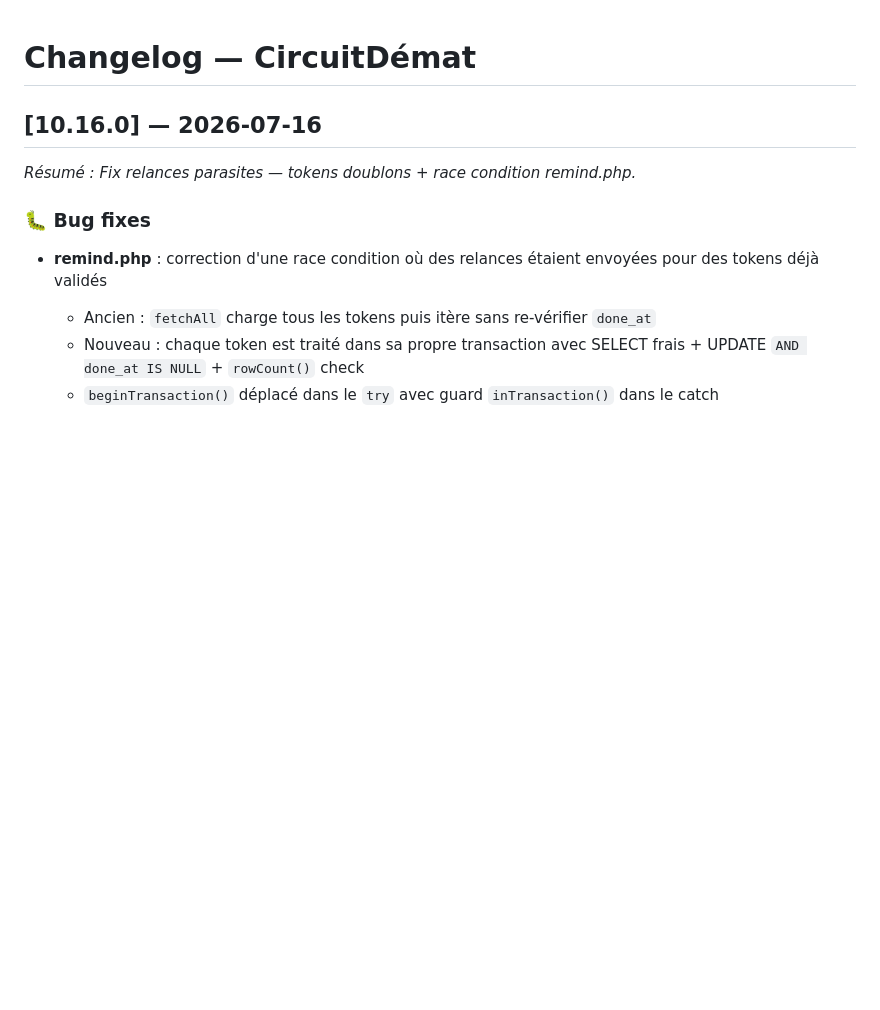
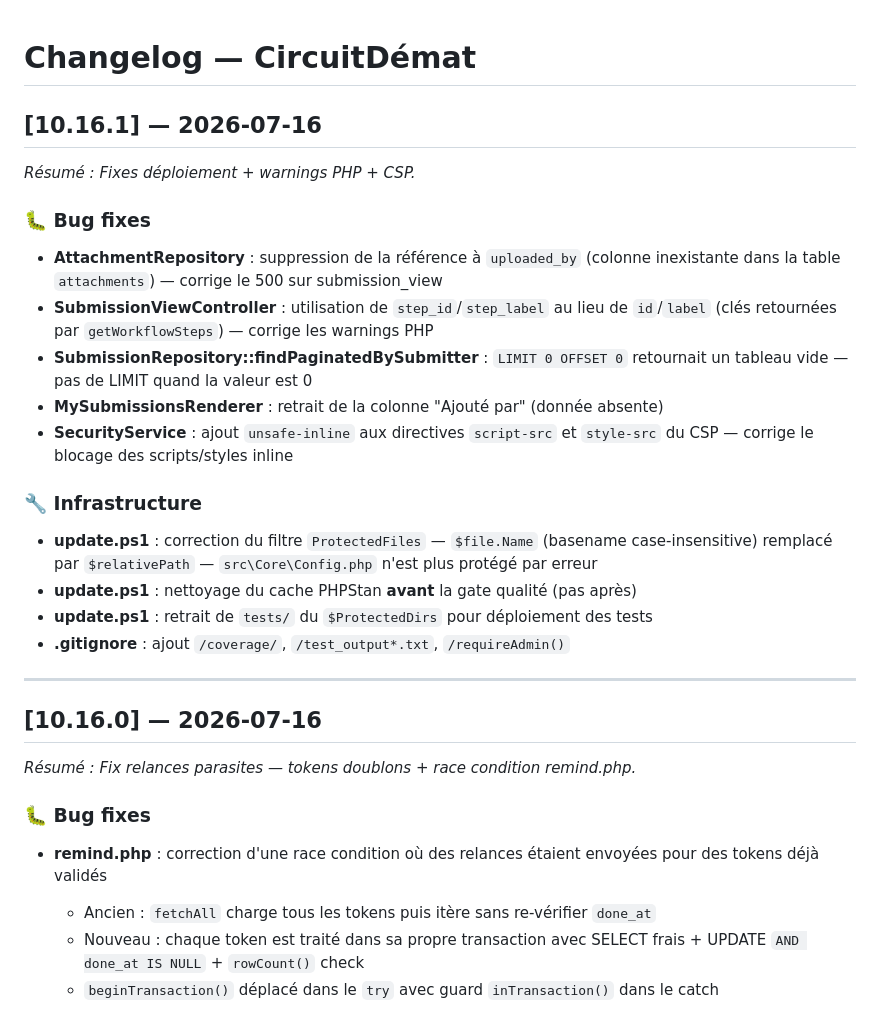
Before and after one commit to olivier-noblanc/formulaire-dematerialise, a Markdown page: CHANGELOG.md, the part around the change. GitHub-like rendering; blank space fills up the shorter version.

Commit message:
docs: CHANGELOG v10.16.1

```diff
--- a/CHANGELOG.md
+++ b/CHANGELOG.md
@@ -1,4 +1,24 @@
 # Changelog — CircuitDémat
+
+## [10.16.1] — 2026-07-16
+_Résumé : Fixes déploiement + warnings PHP + CSP._
+
+### 🐛 Bug fixes
+
+- **AttachmentRepository** : suppression de la référence à `uploaded_by` (colonne inexistante dans la table `attachments`) — corrige le 500 sur submission_view
+- **SubmissionViewController** : utilisation de `step_id`/`step_label` au lieu de `id`/`label` (clés retournées par `getWorkflowSteps`) — corrige les warnings PHP
+- **SubmissionRepository::findPaginatedBySubmitter** : `LIMIT 0 OFFSET 0` retournait un tableau vide — pas de LIMIT quand la valeur est 0
+- **MySubmissionsRenderer** : retrait de la colonne "Ajouté par" (donnée absente)
+- **SecurityService** : ajout `unsafe-inline` aux directives `script-src` et `style-src` du CSP — corrige le blocage des scripts/styles inline
+
+### 🔧 Infrastructure
+
+- **update.ps1** : correction du filtre `ProtectedFiles` — `$file.Name` (basename case-insensitive) remplacé par `$relativePath` — `src\Core\Config.php` n'est plus protégé par erreur
+- **update.ps1** : nettoyage du cache PHPStan **avant** la gate qualité (pas après)
+- **update.ps1** : retrait de `tests/` du `$ProtectedDirs` pour déploiement des tests
+- **.gitignore** : ajout `/coverage/`, `/test_output*.txt`, `/requireAdmin()`
+
+---
 
 ## [10.16.0] — 2026-07-16
 _Résumé : Fix relances parasites — tokens doublons + race condition remind.php._
```
